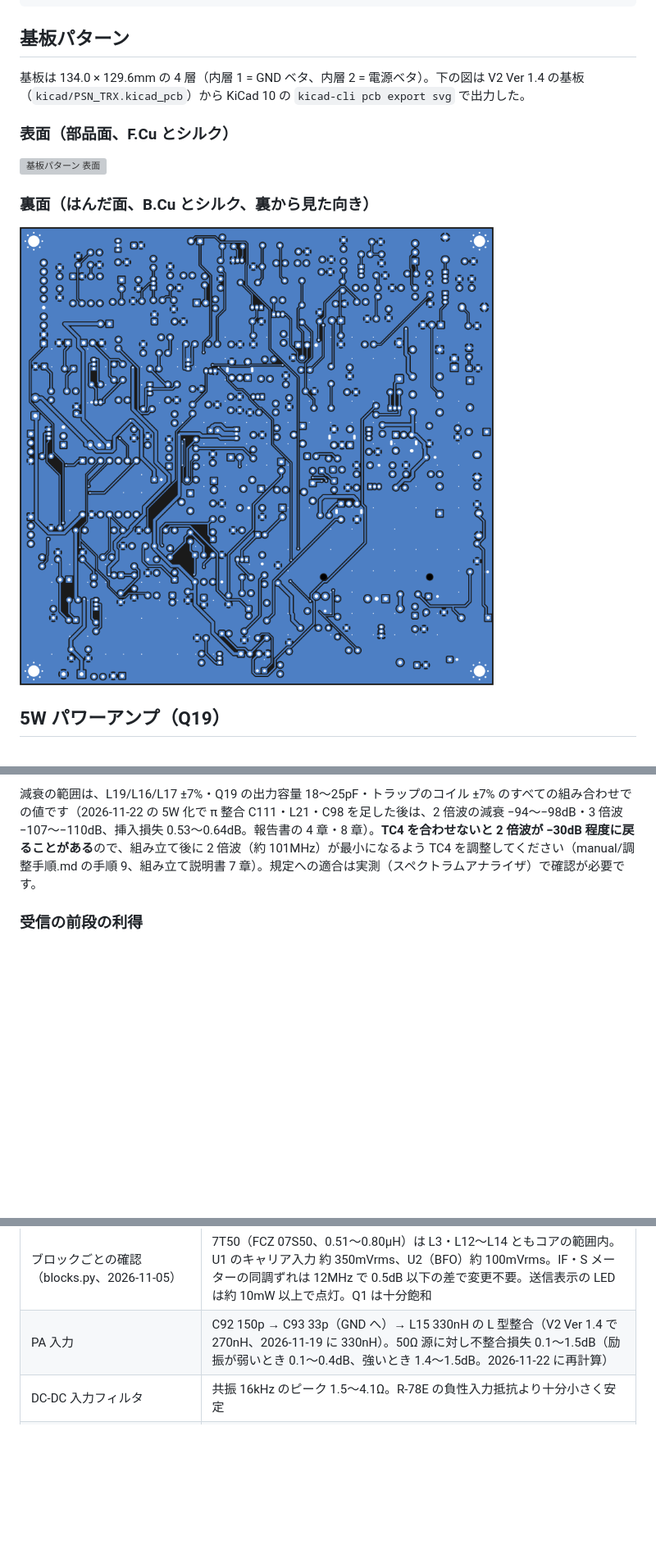
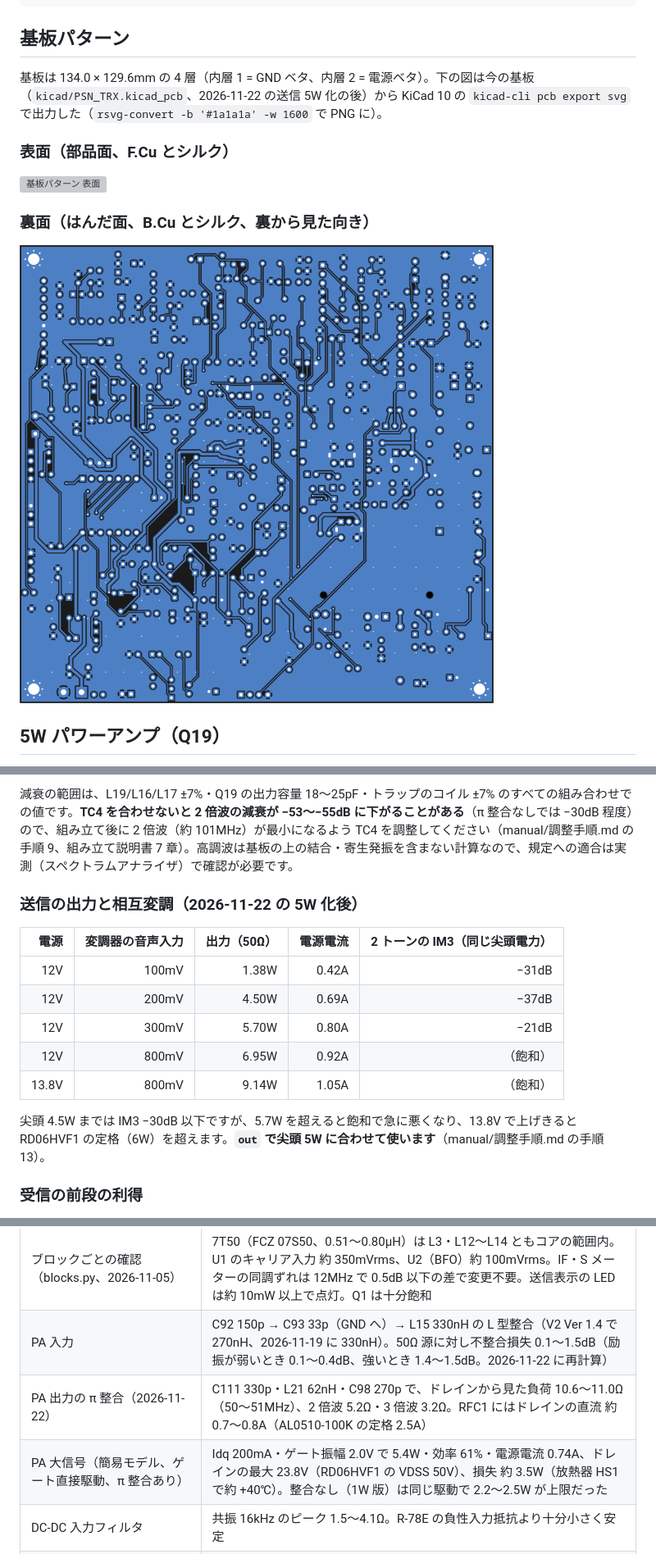
Before and after one commit to kazushinjo/PSN_TRX_XIAO_ESP32C3-V2.1, a Markdown page: README.md, 3 parts joined by grey strips. Shown at 82% size. Drawn GitHub-style; pictures changed too: docs/images/pcb_bottom.png; blank space fills up the shorter version; grey boxes are pictures that could not be loaded.

```diff
--- a/README.md
+++ b/README.md
@@ -56,7 +56,7 @@ Seeed Studio XIAO ESP32C3 ─ メインコントローラ
 
 ## 基板パターン
 
-基板は 134.0 × 129.6mm の 4 層（内層 1 = GND ベタ、内層 2 = 電源ベタ）。下の図は V2 Ver 1.4 の基板（`kicad/PSN_TRX.kicad_pcb`）から KiCad 10 の `kicad-cli pcb export svg` で出力した。
+基板は 134.0 × 129.6mm の 4 層（内層 1 = GND ベタ、内層 2 = 電源ベタ）。下の図は今の基板（`kicad/PSN_TRX.kicad_pcb`、2026-11-22 の送信 5W 化の後）から KiCad 10 の `kicad-cli pcb export svg` で出力した（`rsvg-convert -b '#1a1a1a' -w 1600` で PNG に）。
 
 ### 表面（部品面、F.Cu とシルク）
 
@@ -124,5 +126,17 @@ PA 出力のスペクトル。PA（RD06HVF1、シングル AB 級）自身の高
 
-減衰の範囲は、L19/L16/L17 ±7%・Q19 の出力容量 18〜25pF・トラップのコイル ±7% のすべての組み合わせでの値です（2026-11-22 の 5W 化で π 整合 C111・L21・C98 を足した後は、2 倍波の減衰 −94〜−98dB・3 倍波 −107〜−110dB、挿入損失 0.53〜0.64dB。報告書の 4 章・8 章）。**TC4 を合わせないと 2 倍波が −30dB 程度に戻ることがある**ので、組み立て後に 2 倍波（約 101MHz）が最小になるよう TC4 を調整してください（manual/調整手順.md の手順 9、組み立て説明書 7 章）。規定への適合は実測（スペクトラムアナライザ）で確認が必要です。
+減衰の範囲は、L19/L16/L17 ±7%・Q19 の出力容量 18〜25pF・トラップのコイル ±7% のすべての組み合わせでの値です。**TC4 を合わせないと 2 倍波の減衰が −53〜−55dB に下がることがある**（π 整合なしでは −30dB 程度）ので、組み立て後に 2 倍波（約 101MHz）が最小になるよう TC4 を調整してください（manual/調整手順.md の手順 9、組み立て説明書 7 章）。高調波は基板の上の結合・寄生発振を含まない計算なので、規定への適合は実測（スペクトラムアナライザ）で確認が必要です。
+
+### 送信の出力と相互変調（2026-11-22 の 5W 化後）
+
+| 電源 | 変調器の音声入力 | 出力（50Ω） | 電源電流 | 2 トーンの IM3（同じ尖頭電力） |
+|---:|---:|---:|---:|---:|
+| 12V | 100mV | 1.38W | 0.42A | −31dB |
+| 12V | 200mV | 4.50W | 0.69A | −37dB |
+| 12V | 300mV | 5.70W | 0.80A | −21dB |
+| 12V | 800mV | 6.95W | 0.92A | （飽和）|
+| 13.8V | 800mV | 9.14W | 1.05A | （飽和）|
+
+尖頭 4.5W までは IM3 −30dB 以下ですが、5.7W を超えると飽和で急に悪くなり、13.8V で上げきると RD06HVF1 の定格（6W）を超えます。**`out` で尖頭 5W に合わせて使います**（manual/調整手順.md の手順 13）。
 
 ### 受信の前段の利得
 
@@ -146,6 +160,8 @@ PA 出力のスペクトル。PA（RD06HVF1、シングル AB 級）自身の高
 | 送信の全体（局発・変調器 → Q18 KSP10 → PA → π 整合・LPF → 50Ω の過渡解析、full.py。7T50 の値は仮定、2026-11-22 の 5W 化で再計算） | 電源 12V で変調器の音声入力 100mV で 1.38W、200mV で 4.5W、300mV で 5.7W（電源電流 0.8A）、上げきると 12V で約 7W・13.8V で約 9W（`out` で尖頭 5W に止める）。アンテナ端の 2〜5 倍波は最大 −91dBc（規定 −60dBc に約 30dB の余裕。基板上の結合・発振は含まない）。2 トーンの IM3 は尖頭 4.5W で −37dB、5.7W で −21dB。キャリアの漏れは VR5・VR6 の中点で +10dBm、合わせると −13dBm（5W に対して −50dBc）。I と Q の RF 側の位相差は中点で 93.3°（RF 側だけで抑圧 31dB）→ VR3・VR4 で 90° に合わせ、振幅の差を iqa で補正して 57dB |
 | ブロックごとの確認（blocks.py、2026-11-05） | 7T50（FCZ 07S50、0.51〜0.80µH）は L3・L12〜L14 ともコアの範囲内。U1 のキャリア入力 約 350mVrms、U2（BFO）約 100mVrms。IF・S メーターの同調ずれは 12MHz で 0.5dB 以下の差で変更不要。送信表示の LED は約 10mW 以上で点灯。Q1 は十分飽和 |
 | PA 入力 | C92 150p → C93 33p（GND へ）→ L15 330nH の L 型整合（V2 Ver 1.4 で 270nH、2026-11-19 に 330nH）。50Ω 源に対し不整合損失 0.1〜1.5dB（励振が弱いとき 0.1〜0.4dB、強いとき 1.4〜1.5dB。2026-11-22 に再計算） |
+| PA 出力の π 整合（2026-11-22） | C111 330p・L21 62nH・C98 270p で、ドレインから見た負荷 10.6〜11.0Ω（50〜51MHz）、2 倍波 5.2Ω・3 倍波 3.2Ω。RFC1 にはドレインの直流 約 0.7〜0.8A（AL0510-100K の定格 2.5A） |
+| PA 大信号（簡易モデル、ゲート直接駆動、π 整合あり） | Idq 200mA・ゲート振幅 2.0V で 5.4W・効率 61%・電源電流 0.74A、ドレインの最大 23.8V（RD06HVF1 の VDSS 50V）、損失 約 3.5W（放熱器 HS1 で約 +40℃）。整合なし（1W 版）は同じ駆動で 2.2〜2.5W が上限だった |
 | DC-DC 入力フィルタ | 共振 16kHz のピーク 1.5〜4.1Ω。R-78E の負性入力抵抗より十分小さく安定 |
 | AGC | PWM の平均 0.55〜0.80V でゲートが 4.0V → 0.1〜0.2V。RF 増幅（Q3）−15.7dB ＋ IF 増幅（Q7）−15.5dB で計 約 −31dB |
 
```
Also changed, not shown: other parts of README.md (+14 -12 lines), docs/PSN_TRX_シミュレーション結果.md (+7 -1 lines), docs/images/lpf_response_10_500MHz.png, docs/images/pa_output_spectrum.png, 3 other files.
